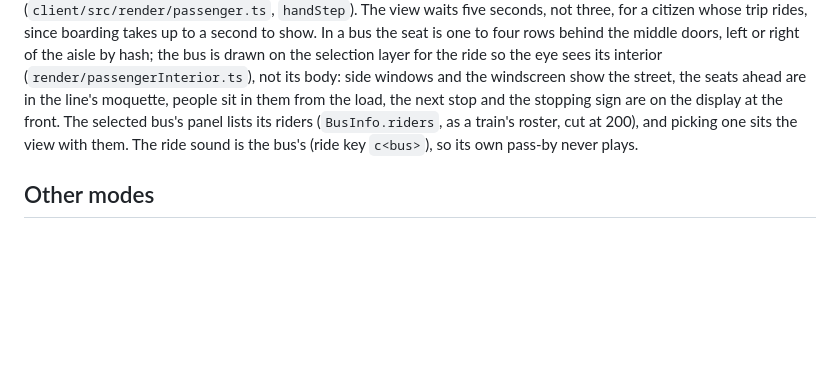
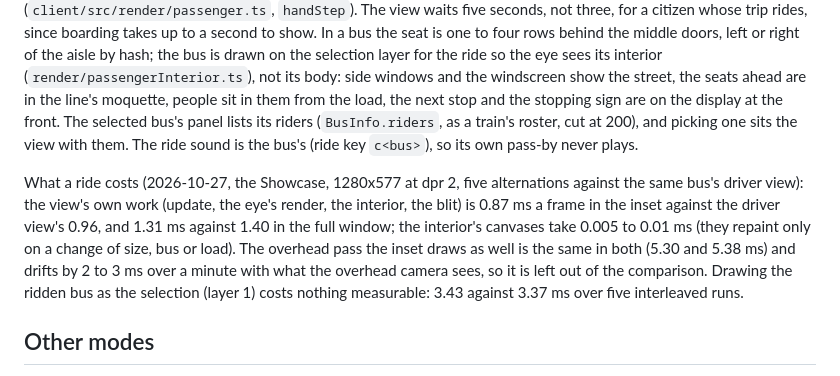
Before and after one commit to galbenyosef/civitas, a Markdown page: docs/transit.md, the part around the change. Rendered like a GitHub page; blank space fills up the shorter version.

Commit message:
Passenger view: what a bus ride costs, measured (docs/transit.md)
Five alternations against the same bus's driver view: the inset's own work
0.87 ms against 0.96, the full window 1.31 against 1.40; the interior 0.005
to 0.01 ms; the selection layer swap 3.43 against 3.37 ms of overhead pass.
The earlier +0.6 to +1.3 ms counted the overhead pass, which is the same for
both views and drifts 2 to 3 ms over a minute. No code change needed.

Co-Authored-By: Claude Opus 5.5 <noreply@anthropic.com>
Claude-Session: https://claude.ai/code/session_01DAiSYqB77fZQst43L89oqa

```diff
--- a/docs/transit.md
+++ b/docs/transit.md
@@ -198,6 +198,13 @@ and the stopping sign are on the display at the front. The selected bus's panel
 train's roster, cut at 200), and picking one sits the view with them. The ride sound is the bus's (ride key `c<bus>`), so
 its own pass-by never plays.
 
+What a ride costs (2026-10-27, the Showcase, 1280x577 at dpr 2, five alternations against the same bus's driver view): the
+view's own work (update, the eye's render, the interior, the blit) is 0.87 ms a frame in the inset against the driver
+view's 0.96, and 1.31 ms against 1.40 in the full window; the interior's canvases take 0.005 to 0.01 ms (they repaint only
+on a change of size, bus or load). The overhead pass the inset draws as well is the same in both (5.30 and 5.38 ms) and
+drifts by 2 to 3 ms over a minute with what the overhead camera sees, so it is left out of the comparison. Drawing the
+ridden bus as the selection (layer 1) costs nothing measurable: 3.43 against 3.37 ms over five interleaved runs.
+
 ## Other modes
 
 `Transit` is mode-agnostic. A mode registers a `ModeService` (`stopProblem`, `route`, `waitAt`, `rideTicks`, `headway`,
```
